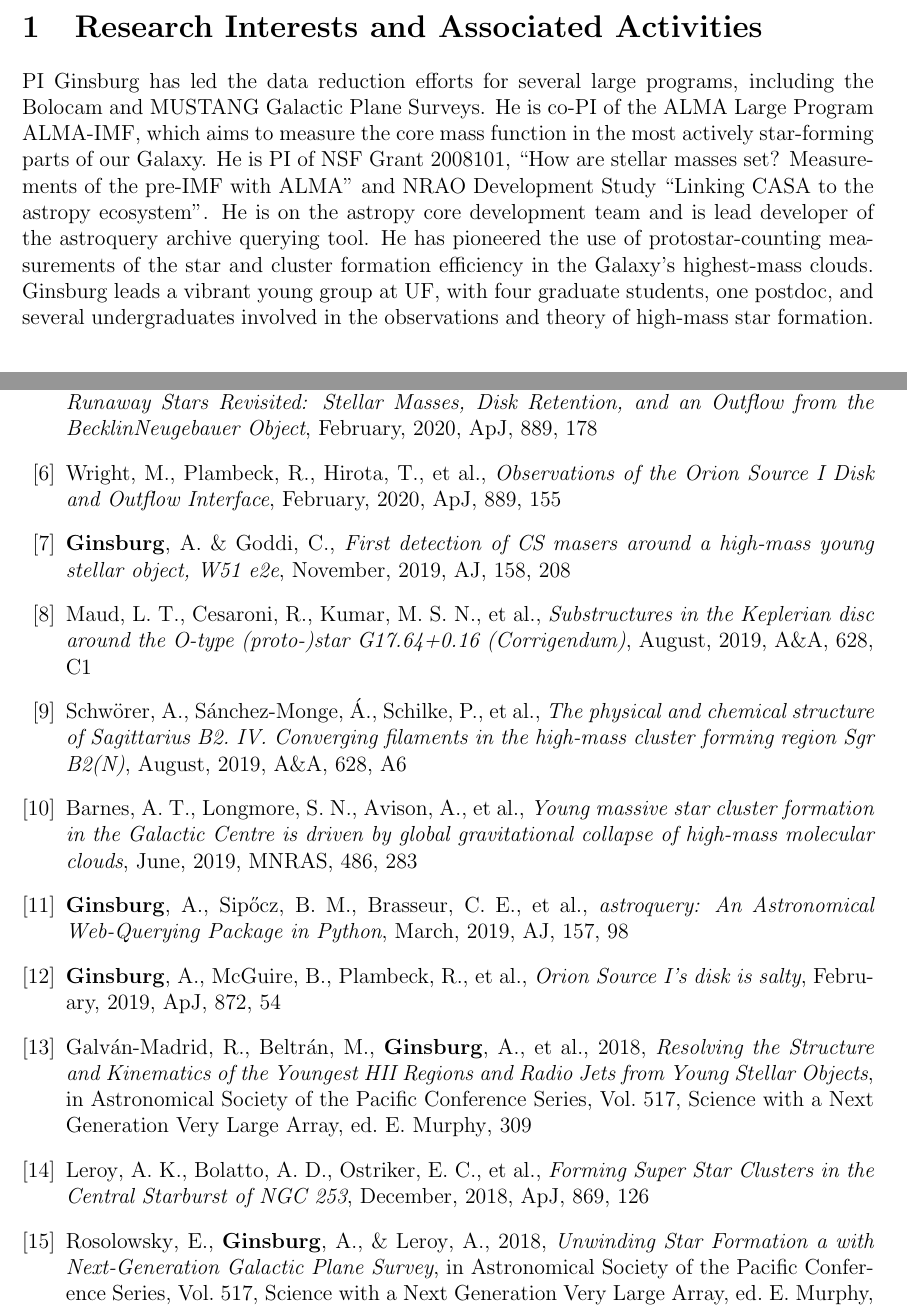
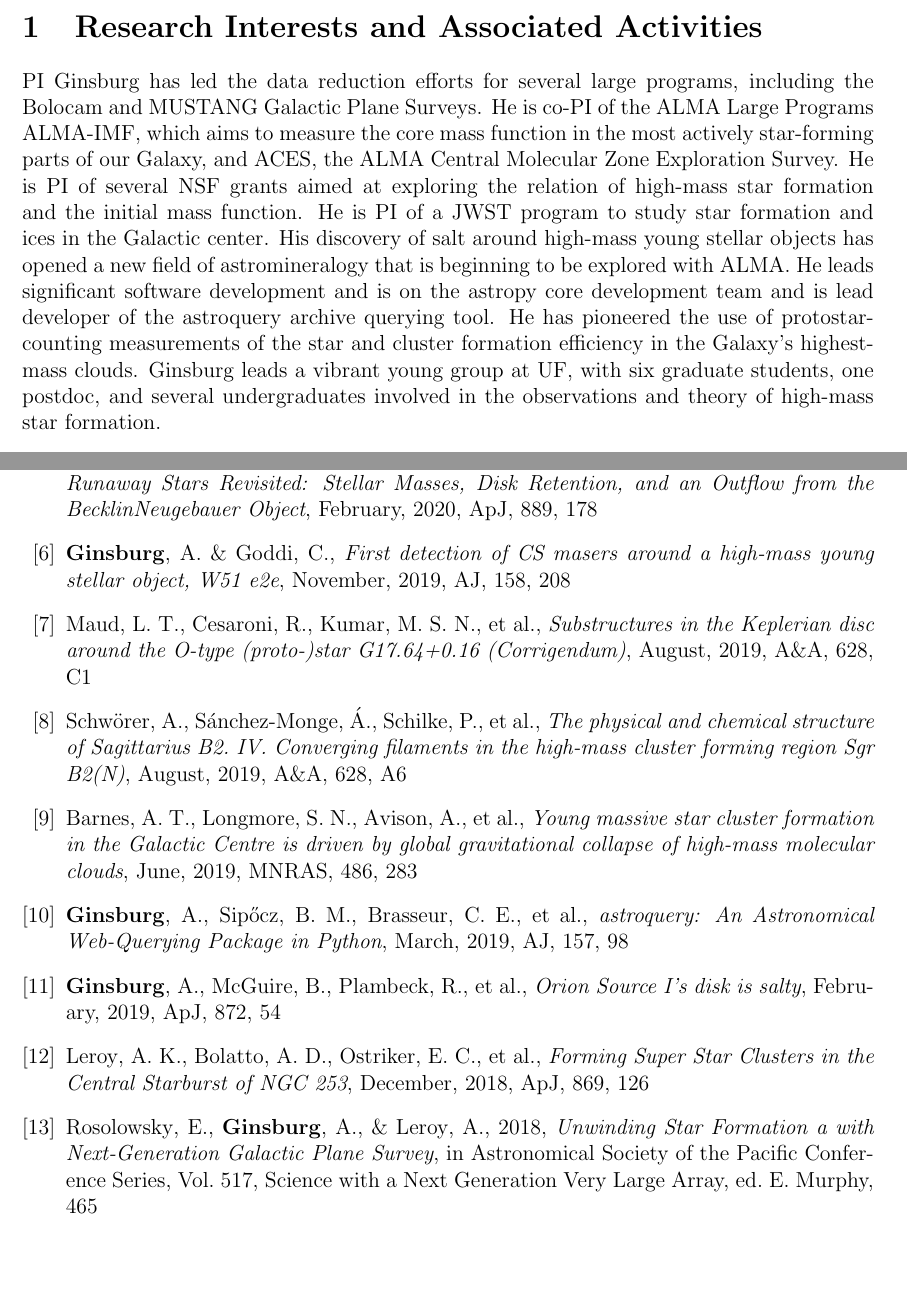
Before and after one commit to keflavich/cv, a LaTeX CV (cv_nasa_2page.tex): two parts of pages 1 and 2 of 2, joined at a grey line, cut so that both start at the same text, the shorter picture padded with empty space. Compiled offline with pdfLaTeX.

Commit message:
update cv for 2023... hastily

```diff
--- a/cv_nasa_2page.tex
+++ b/cv_nasa_2page.tex
@@ -76,16 +76,19 @@
 
 \section{Research Interests and Associated Activities}
 PI Ginsburg has led the data reduction efforts for several large programs, including
-the Bolocam and MUSTANG Galactic Plane Surveys.  He is co-PI of the ALMA Large Program
+the Bolocam and MUSTANG Galactic Plane Surveys.  He is co-PI of the ALMA Large Programs
 ALMA-IMF, which aims to measure the core mass function in the most actively star-forming
-parts of our Galaxy.
-He is PI of NSF Grant 2008101, ``How are stellar masses set? Measurements of the pre-IMF with ALMA''
-and NRAO Development Study ``Linking CASA to the astropy ecosystem".
-He is on the astropy core development team and is lead developer of the astroquery
-archive querying tool.
+parts of our Galaxy, and ACES, the ALMA Central Molecular Zone Exploration Survey.
+He is PI of several NSF grants aimed at exploring the relation of high-mass star formation
+and the initial mass function.
+He is PI of a JWST program to study star formation and ices in the Galactic center.
+His discovery of salt around high-mass young stellar objects has opened a new field of
+astromineralogy that is beginning to be explored with ALMA.
+He leads significant software development and is on the astropy core
+development team and is lead developer of the astroquery archive querying tool.
 He has pioneered the use of protostar-counting measurements of the star and cluster
 formation efficiency in the Galaxy's highest-mass clouds.
-Ginsburg leads a vibrant young group at UF, with four graduate students, one postdoc,
+Ginsburg leads a vibrant young group at UF, with six graduate students, one postdoc,
 and several undergraduates involved in the observations and theory of high-mass
 star formation.
 
@@ -139,8 +142,11 @@ star formation.
 
 %\section{Publications (closely related): }
 %\nocite{Ginsburg2019a}
-\nocite{biba}{Anderson2020}
-\nocite{biba}{Rivera-Soto2020}
+\nocite{biba}{Ginsburg2023}
+\nocite{biba}{Ginsburg2022a}
+\nocite{biba}{Ginsburg2022b}
+%\nocite{biba}{Anderson2020}
+%\nocite{biba}{Rivera-Soto2020}
 \nocite{biba}{Ginsburg2020}
 \nocite{biba}{Rosen2020}
 \nocite{biba}{Bally2020}
```
Also changed, not shown: cv_nasa_2page.tex (4 more changed lines).
